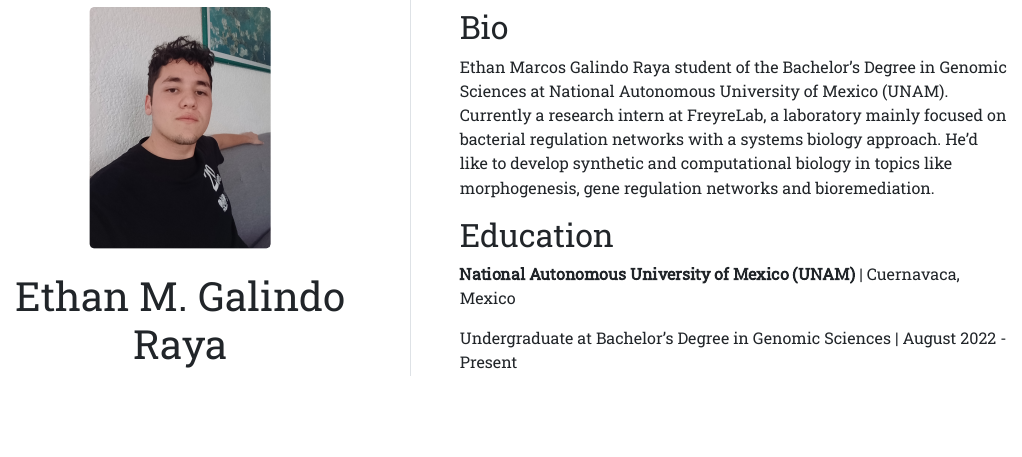
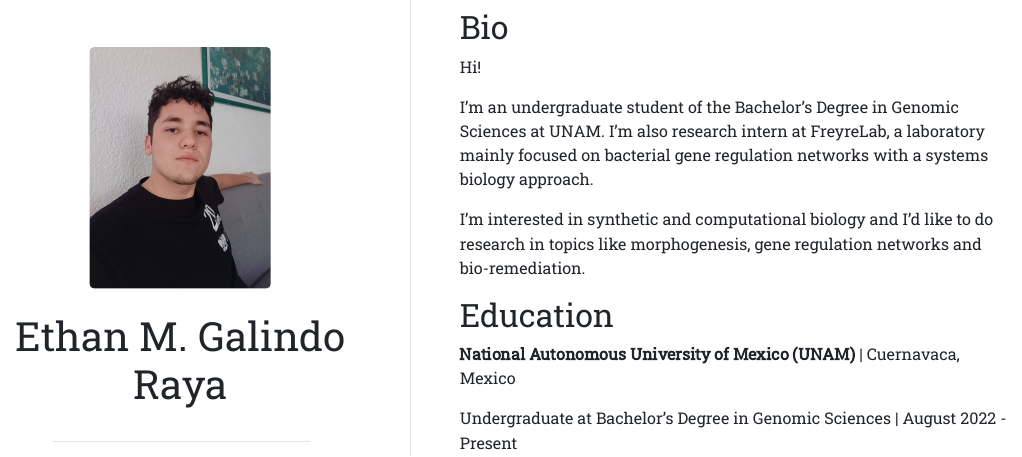
Before and after one commit to ethan-gr/ethangr.io, an R Markdown document (index.Rmd): the page in a window 1100 px wide, from 210 px down before the commit and from 170 px down after it, so that both start at the same text. The pictures show the output file index.html that the author committed with the source, opened offline.

Commit message:
update to info

```diff
--- a/index.Rmd
+++ b/index.Rmd
@@ -14,11 +14,14 @@ output:
 
 ## Bio
 
-Ethan Marcos Galindo Raya student of the Bachelor's Degree in Genomic Sciences
-at National Autonomous University of Mexico (UNAM). Currently a research intern
-at FreyreLab, a laboratory mainly focused on bacterial regulation networks with
-a systems biology approach. He'd like to develop synthetic and computational
-biology in topics like morphogenesis, gene regulation networks and bioremediation.
+Hi!
+
+I'm an undergraduate student of the Bachelor's Degree in Genomic Sciences at UNAM.
+I'm also research intern at FreyreLab, a laboratory mainly focused on bacterial
+gene regulation networks with a systems biology approach.
+
+I'm interested in synthetic and computational biology and I'd like to do research
+in topics like morphogenesis, gene regulation networks and bio-remediation.
 
 ## Education
 
```
Also changed, not shown: index.html.
